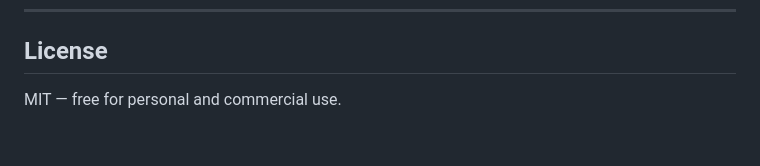
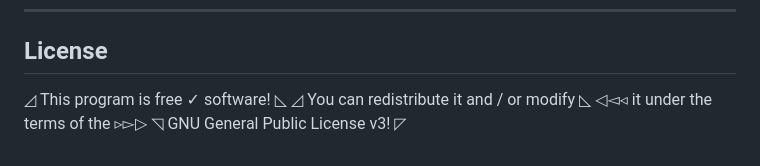
Before and after one commit to final-wav/LRCGen, a Markdown page: README.md, the part around the change. Rendered like a GitHub page.

Commit message:
Change license from MIT to GNU GPL v3
Updated license information to reflect GNU GPL v3.

```diff
--- a/README.md
+++ b/README.md
@@ -131,4 +131,7 @@ LRCGen/
 
 ## License
 
-MIT — free for personal and commercial use.
+◿ This program is free ✓ software! ◺
+◿ You can redistribute it and / or modify ◺
+◁◅◃ it under the terms of the ▹▻▷
+◹ GNU General Public License v3! ◸
```
